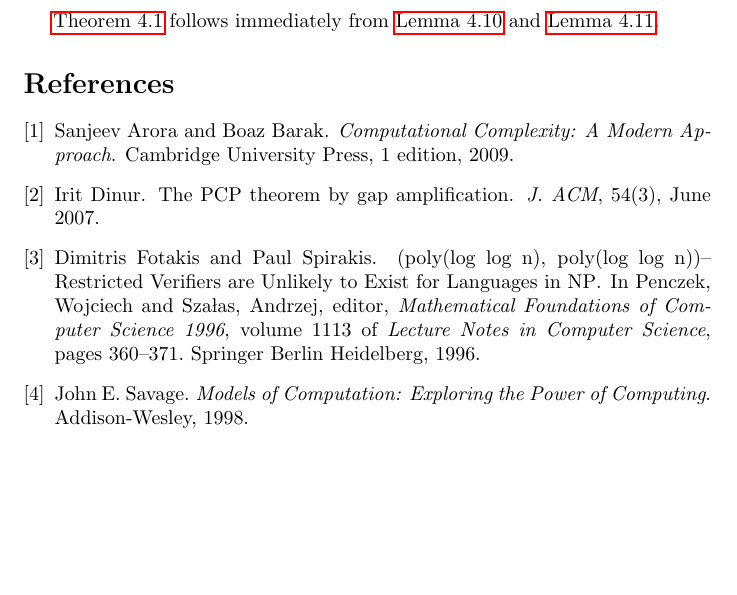
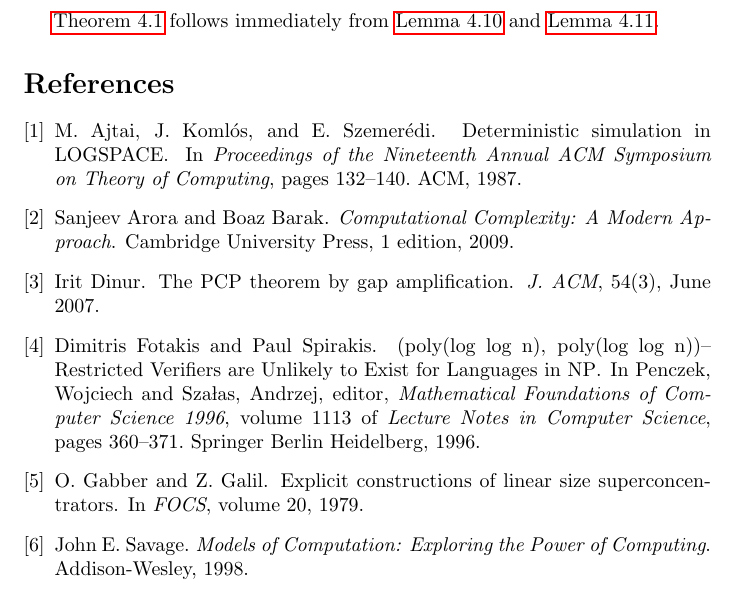
Before and after one commit to jfinkels/ncpcp, a LaTeX document (ncpcp.tex, which reads references.bib): part of page 13 of 13, cut so that both start at the same text, the shorter picture padded with empty space. Compiled offline with pdfLaTeX.

Commit message:
Adds missing references.

```diff
--- a/references.bib
+++ b/references.bib
@@ -76,3 +76,20 @@
  author={Fotakis, Dimitris and Spirakis, Paul},
  pages={360--371}
 }
+
+@inproceedings{aks87,
+  title={{Deterministic simulation in LOGSPACE}},
+  author={Ajtai, M. and Koml{\'o}s, J. and Szemer{\'e}di, E.},
+  booktitle={{Proceedings of the Nineteenth Annual ACM Symposium on Theory of Computing}},
+  pages={132--140},
+  year={1987},
+  organization={ACM}
+}
+
+@inproceedings{gg79,
+  title={Explicit constructions of linear size superconcentrators},
+  author={Gabber, O. and Galil, Z.},
+  booktitle={FOCS},
+  volume={20},
+  year={1979}
+}
```
Also changed, not shown: ncpcp.tex (+1 -1 lines).
